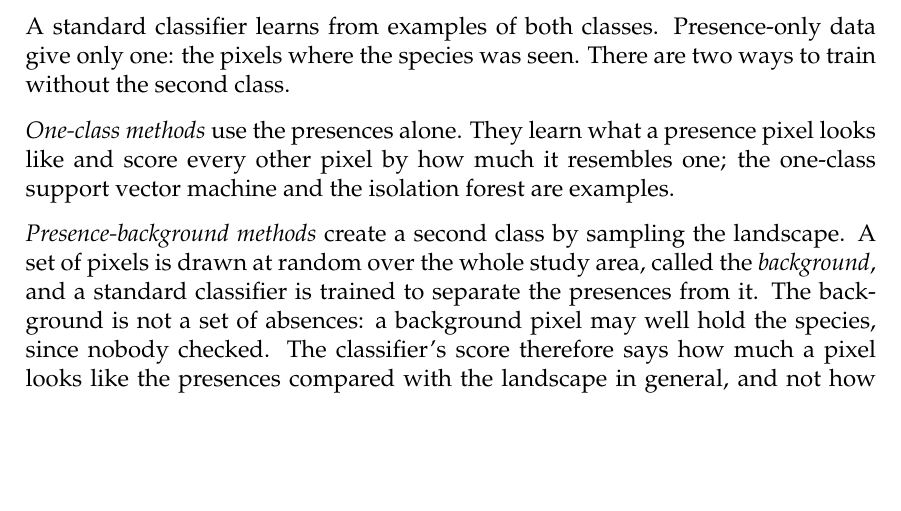
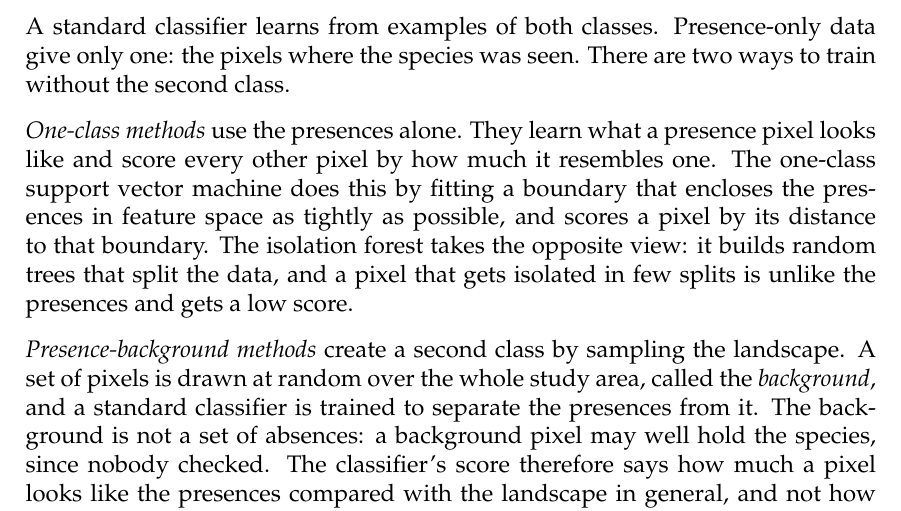
Before and after one commit to httpirsh/invasive-plants-mapping, a LaTeX thesis (thesis/document/0-main.tex, which reads thesis/document/text/2-background.tex): part of page 30 of 44, cut so that both start at the same text, the shorter picture padded with empty space. Compiled offline with pdfLaTeX.

Commit message:
Explain the two one-class methods named in the background

```diff
--- a/thesis/document/text/2-background.tex
+++ b/thesis/document/text/2-background.tex
@@ -272,8 +272,12 @@ seen. There are two ways to train without the second class.
 
 \emph{One-class methods} use the presences alone. They learn what a
 presence pixel looks like and score every other pixel by how much it
-resembles one; the one-class support vector machine and the isolation
-forest are examples.
+resembles one. The one-class support vector machine does this by
+fitting a boundary that encloses the presences in feature space as
+tightly as possible, and scores a pixel by its distance to that
+boundary. The isolation forest takes the opposite view: it builds
+random trees that split the data, and a pixel that gets isolated in
+few splits is unlike the presences and gets a low score.
 
 \emph{Presence-background methods} create a second class by sampling
 the landscape. A set of pixels is drawn at random over the whole study
```
